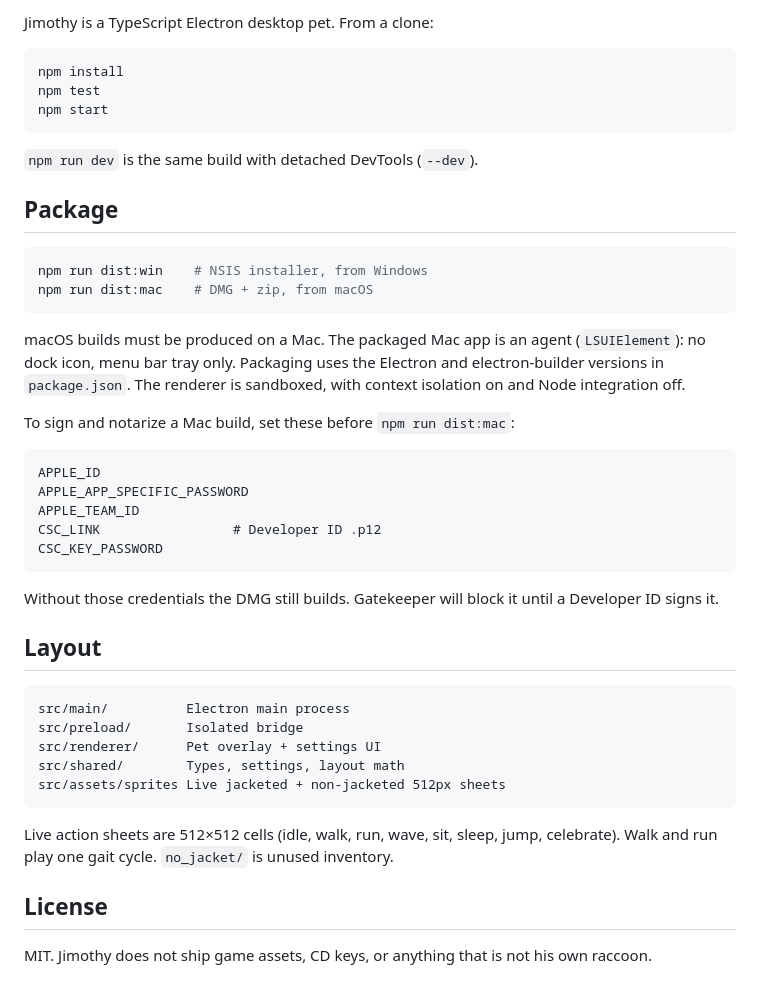
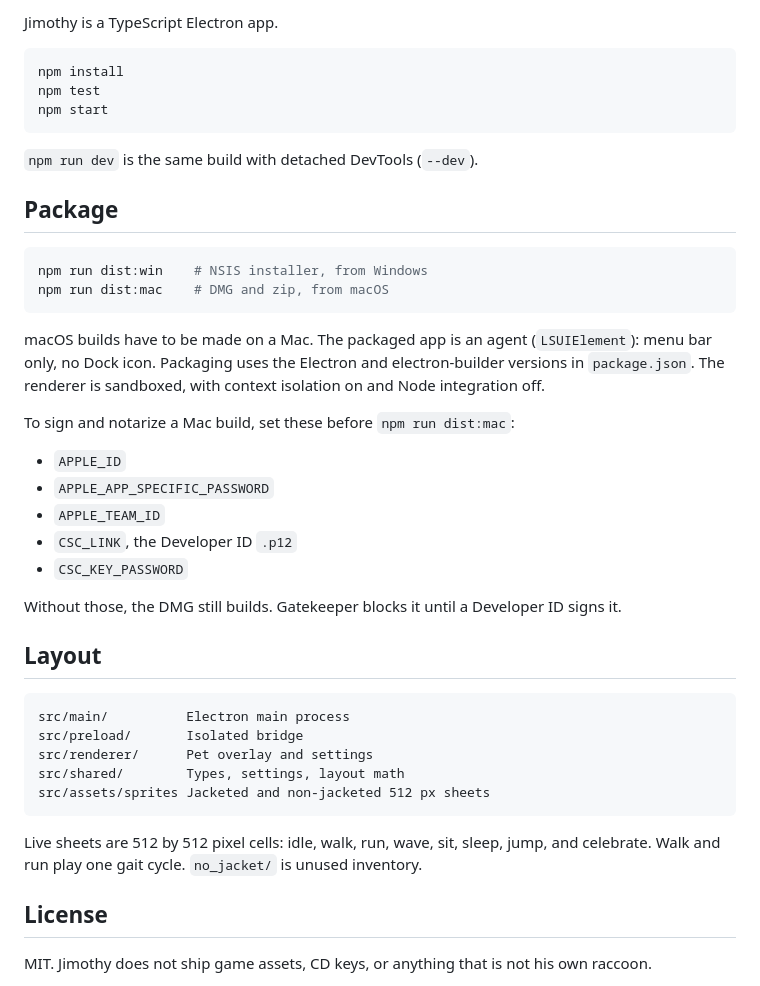
Before and after one commit to Manaiakalani/rainier-bandit, a Markdown page: README.md, the part around one of its changes. Rendered like a GitHub page.

````diff
--- a/README.md
+++ b/README.md
@@ -61,5 +68,5 @@ Yes. Launch at login is in settings.
 
-Jimothy is a TypeScript Electron desktop pet. From a clone:
+Jimothy is a TypeScript Electron app.
 
 ```bash
 npm install
@@ -73,34 +80,32 @@ npm start
 
 ```bash
 npm run dist:win    # NSIS installer, from Windows
-npm run dist:mac    # DMG + zip, from macOS
+npm run dist:mac    # DMG and zip, from macOS
 ```
 
-macOS builds must be produced on a Mac. The packaged Mac app is an agent (`LSUIElement`): no dock icon, menu bar tray only. Packaging uses the Electron and electron-builder versions in `package.json`. The renderer is sandboxed, with context isolation on and Node integration off.
+macOS builds have to be made on a Mac. The packaged app is an agent (`LSUIElement`): menu bar only, no Dock icon. Packaging uses the Electron and electron-builder versions in `package.json`. The renderer is sandboxed, with context isolation on and Node integration off.
 
 To sign and notarize a Mac build, set these before `npm run dist:mac`:
 
-```
-APPLE_ID
-APPLE_APP_SPECIFIC_PASSWORD
-APPLE_TEAM_ID
-CSC_LINK                 # Developer ID .p12
-CSC_KEY_PASSWORD
-```
+- `APPLE_ID`
+- `APPLE_APP_SPECIFIC_PASSWORD`
+- `APPLE_TEAM_ID`
+- `CSC_LINK`, the Developer ID `.p12`
+- `CSC_KEY_PASSWORD`
 
-Without those credentials the DMG still builds. Gatekeeper will block it until a Developer ID signs it.
+Without those, the DMG still builds. Gatekeeper blocks it until a Developer ID signs it.
 
 ## Layout
 
 ```
 src/main/          Electron main process
 src/preload/       Isolated bridge
-src/renderer/      Pet overlay + settings UI
+src/renderer/      Pet overlay and settings
 src/shared/        Types, settings, layout math
-src/assets/sprites Live jacketed + non-jacketed 512px sheets
+src/assets/sprites Jacketed and non-jacketed 512 px sheets
 ```
 
-Live action sheets are 512×512 cells (idle, walk, run, wave, sit, sleep, jump, celebrate). Walk and run play one gait cycle. `no_jacket/` is unused inventory.
+Live sheets are 512 by 512 pixel cells: idle, walk, run, wave, sit, sleep, jump, and celebrate. Walk and run play one gait cycle. `no_jacket/` is unused inventory.
 
 ## License
 
````
Also changed, not shown: other parts of README.md (+34 -27 lines), SECURITY.md (added, +5 -0 lines).
